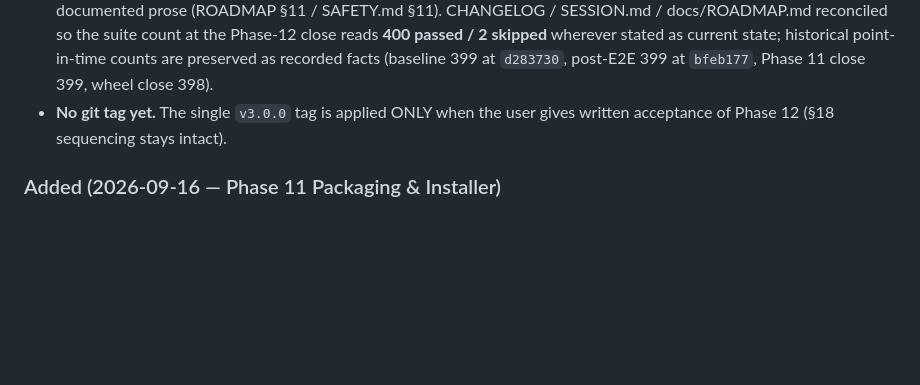
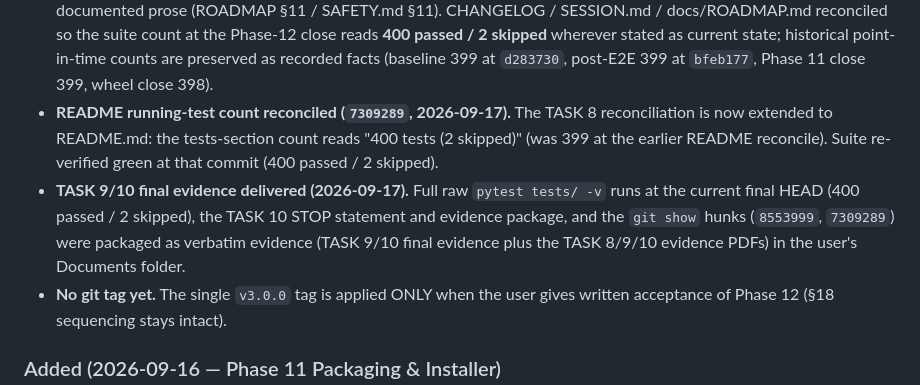
Before and after one commit to Darjona25-code/Folder_Analizer, a Markdown page: CHANGELOG.md, the part around the change. GitHub-like rendering; blank space fills up the shorter version.

Commit message:
docs(phase12): reconcile roadmap/changelog/session with README count, TASK 9 re-verification, and TASK 9/10 evidence delivery (2026-09-17; no tag)

```diff
--- a/CHANGELOG.md
+++ b/CHANGELOG.md
@@ -46,6 +46,15 @@ and this project adheres to [Semantic Versioning](https://semver.org/spec/v2.0.0
   close reads **400 passed / 2 skipped** wherever stated as current state;
   historical point-in-time counts are preserved as recorded facts (baseline 399
   at `d283730`, post-E2E 399 at `bfeb177`, Phase 11 close 399, wheel close 398).
+- **README running-test count reconciled (`7309289`, 2026-09-17).** The TASK 8
+  reconciliation is now extended to README.md: the tests-section count reads
+  "400 tests (2 skipped)" (was 399 at the earlier README reconcile). Suite
+  re-verified green at that commit (400 passed / 2 skipped).
+- **TASK 9/10 final evidence delivered (2026-09-17).** Full raw
+  `pytest tests/ -v` runs at the current final HEAD (400 passed / 2 skipped),
+  the TASK 10 STOP statement and evidence package, and the `git show` hunks
+  (`8553999`, `7309289`) were packaged as verbatim evidence (TASK 9/10 final
+  evidence plus the TASK 8/9/10 evidence PDFs) in the user's Documents folder.
 - **No git tag yet.** The single `v3.0.0` tag is applied ONLY when the user
   gives written acceptance of Phase 12 (§18 sequencing stays intact).
 
```
Also changed, not shown: SESSION.md (+6 -0 lines), docs/ROADMAP.md (+14 -2 lines).
